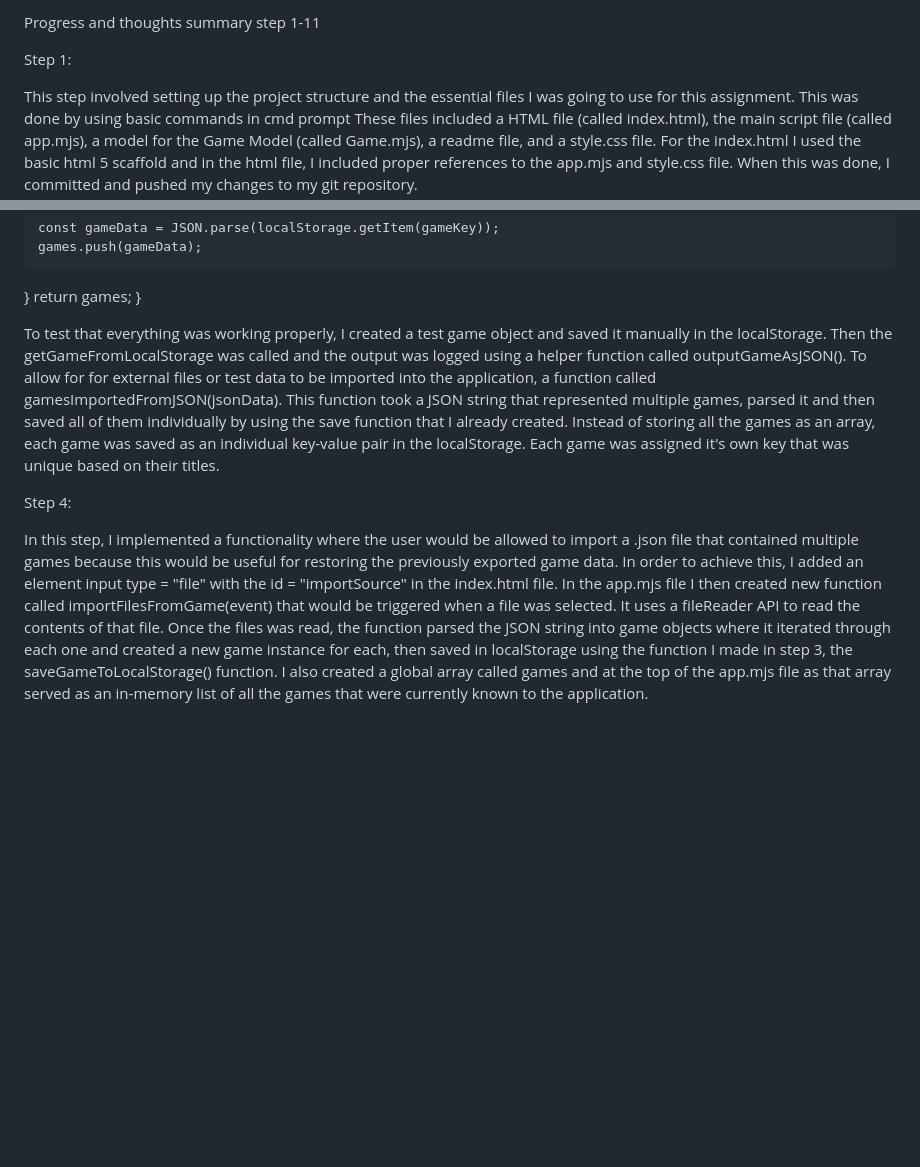
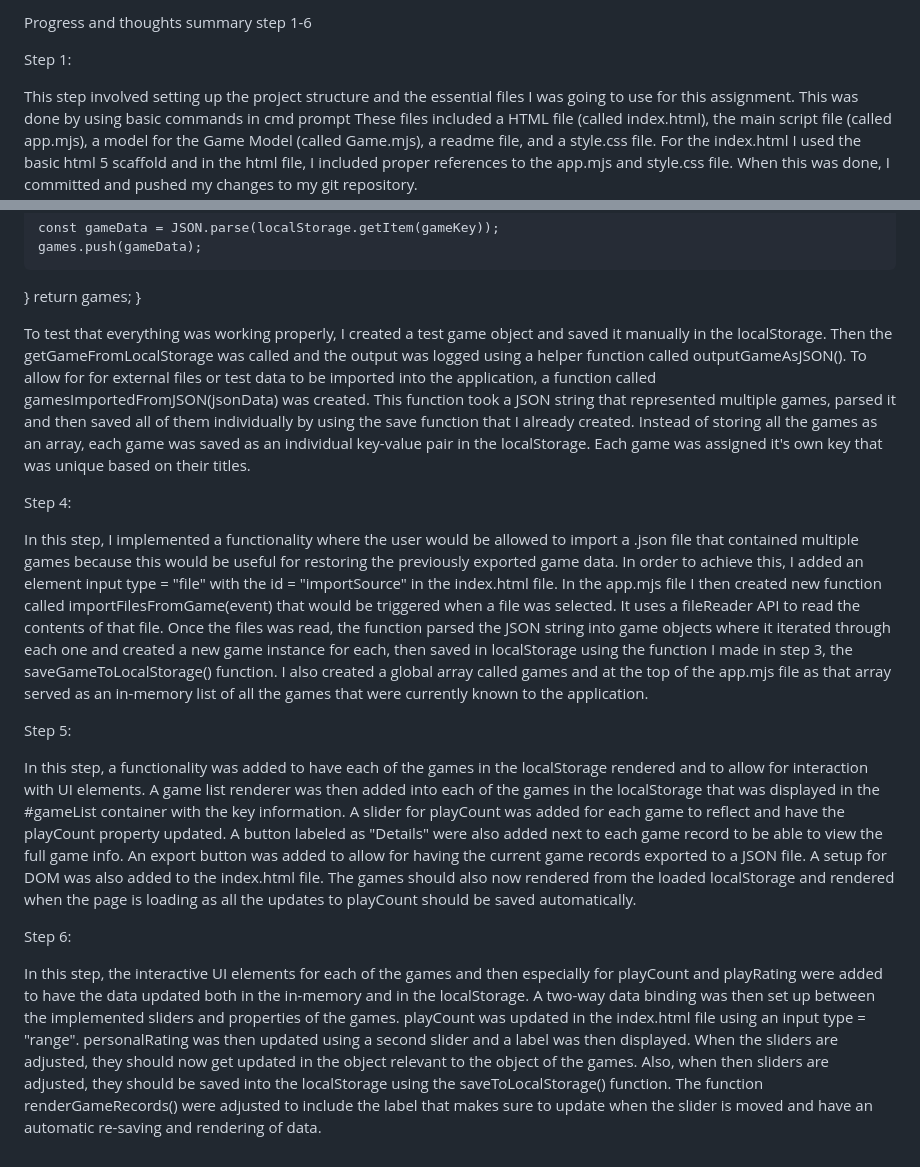
Before and after one commit to Andreas2298/Exam-Unit-4-GameRecord, a Markdown page: readme.md, 2 parts joined by grey strips. Drawn GitHub-style; blank space fills up the shorter version.

Commit message:
Added notes about step 5 and step 6.

```diff
--- a/readme.md
+++ b/readme.md
@@ -1,4 +1,4 @@
-Progress and thoughts summary step 1-11
+Progress and thoughts summary step 1-6
 
 Step 1:
 
@@ -34,8 +34,16 @@ const gameKey = localStorage.key(i);
 return games;
 }
 
-To test that everything was working properly, I created a test game object and saved it manually in the localStorage. Then the getGameFromLocalStorage was called and the output was logged using a helper function called outputGameAsJSON(). To allow for for external files or test data to be imported into the application, a function called gamesImportedFromJSON(jsonData). This function took a JSON string that represented multiple games, parsed it and then saved all of them individually by using the save function that I already created. Instead of storing all the games as an array, each game was saved as an individual key-value pair in the localStorage. Each game was assigned it's own key that was unique based on their titles.
+To test that everything was working properly, I created a test game object and saved it manually in the localStorage. Then the getGameFromLocalStorage was called and the output was logged using a helper function called outputGameAsJSON(). To allow for for external files or test data to be imported into the application, a function called gamesImportedFromJSON(jsonData) was created. This function took a JSON string that represented multiple games, parsed it and then saved all of them individually by using the save function that I already created. Instead of storing all the games as an array, each game was saved as an individual key-value pair in the localStorage. Each game was assigned it's own key that was unique based on their titles.
 
 Step 4:
 
 In this step, I implemented a functionality where the user would be allowed to import a .json file that contained multiple games because this would be useful for restoring the previously exported game data. In order to achieve this, I added an element input type = "file" with the id = "importSource" in the index.html file. In the app.mjs file I then created new function called importFilesFromGame(event) that would be triggered when a file was selected. It uses a fileReader API to read the contents of that file. Once the files was read, the function parsed the JSON string into game objects where it iterated through each one and created a new game instance for each, then saved in localStorage using the function I made in step 3, the saveGameToLocalStorage() function. I also created a global array called games and at the top of the app.mjs file as that array served as an in-memory list of all the games that were currently known to the application.
+
+Step 5:
+
+In this step, a functionality was added to have each of the games in the localStorage rendered and to allow for interaction with UI elements. A game list renderer was then added into each of the games in the localStorage that was displayed in the #gameList container with the key information. A slider for playCount was added for each game to reflect and have the playCount property updated. A button labeled as "Details" were also added next to each game record to be able to view the full game info. An export button was added to allow for having the current game records exported to a JSON file. A setup for DOM was also added to the index.html file. The games should also now rendered from the loaded localStorage and rendered when the page is loading as all the updates to playCount should be saved automatically.
+
+Step 6:
+
+In this step, the interactive UI elements for each of the games and then especially for playCount and playRating were added to have the data updated both in the in-memory and in the localStorage. A two-way data binding was then set up between the implemented sliders and properties of the games. playCount was updated in the index.html file using an input type = "range". personalRating was then updated using a second slider and a label was then displayed. When the sliders are adjusted, they should now get updated in the object relevant to the object of the games. Also, when then sliders are adjusted, they should be saved into the localStorage using the saveToLocalStorage() function. The function renderGameRecords() were adjusted to include the label that makes sure to update when the slider is moved and have an automatic re-saving and rendering of data.
```
